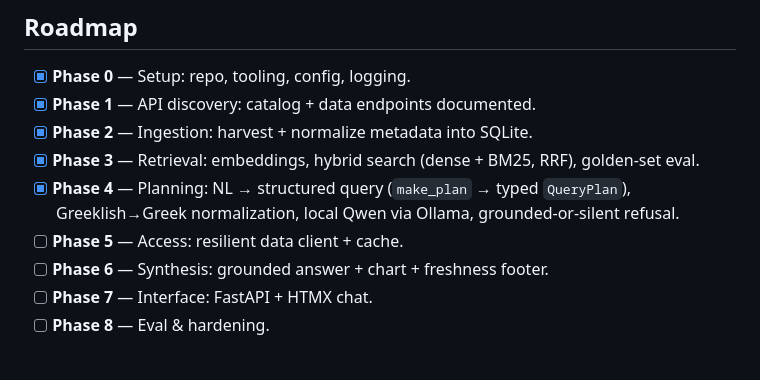
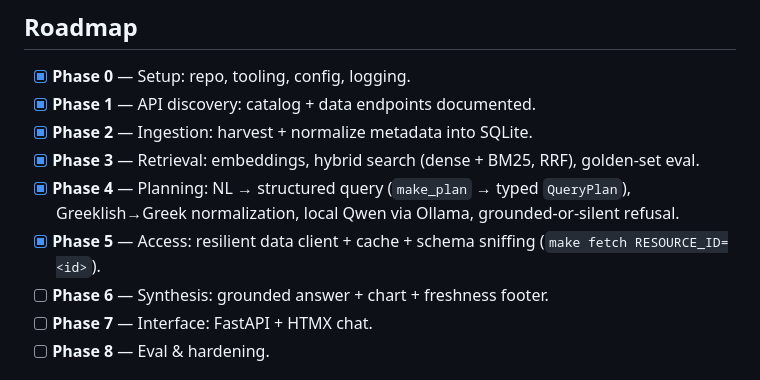
Before and after one commit to theostath/greek-open-data, a Markdown page: README.md, the part around the change. Rendered like a GitHub page.

Commit message:
docs: mark Phase 5 done and document the fetch/cache-purge commands

```diff
--- a/README.md
+++ b/README.md
@@ -143,7 +143,8 @@ All of these are **local build artifacts** (gitignored) — regenerate them with
 - [x] **Phase 3** — Retrieval: embeddings, hybrid search (dense + BM25, RRF), golden-set eval.
 - [x] **Phase 4** — Planning: NL → structured query (`make_plan` → typed `QueryPlan`),
       Greeklish→Greek normalization, local Qwen via Ollama, grounded-or-silent refusal.
-- [ ] **Phase 5** — Access: resilient data client + cache.
+- [x] **Phase 5** — Access: resilient data client + cache + schema sniffing
+      (`make fetch RESOURCE_ID=<id>`).
 - [ ] **Phase 6** — Synthesis: grounded answer + chart + freshness footer.
 - [ ] **Phase 7** — Interface: FastAPI + HTMX chat.
 - [ ] **Phase 8** — Eval & hardening.
```
Also changed, not shown: CLAUDE.md (+14 -1 lines), plan.md (+1 -1 lines).
